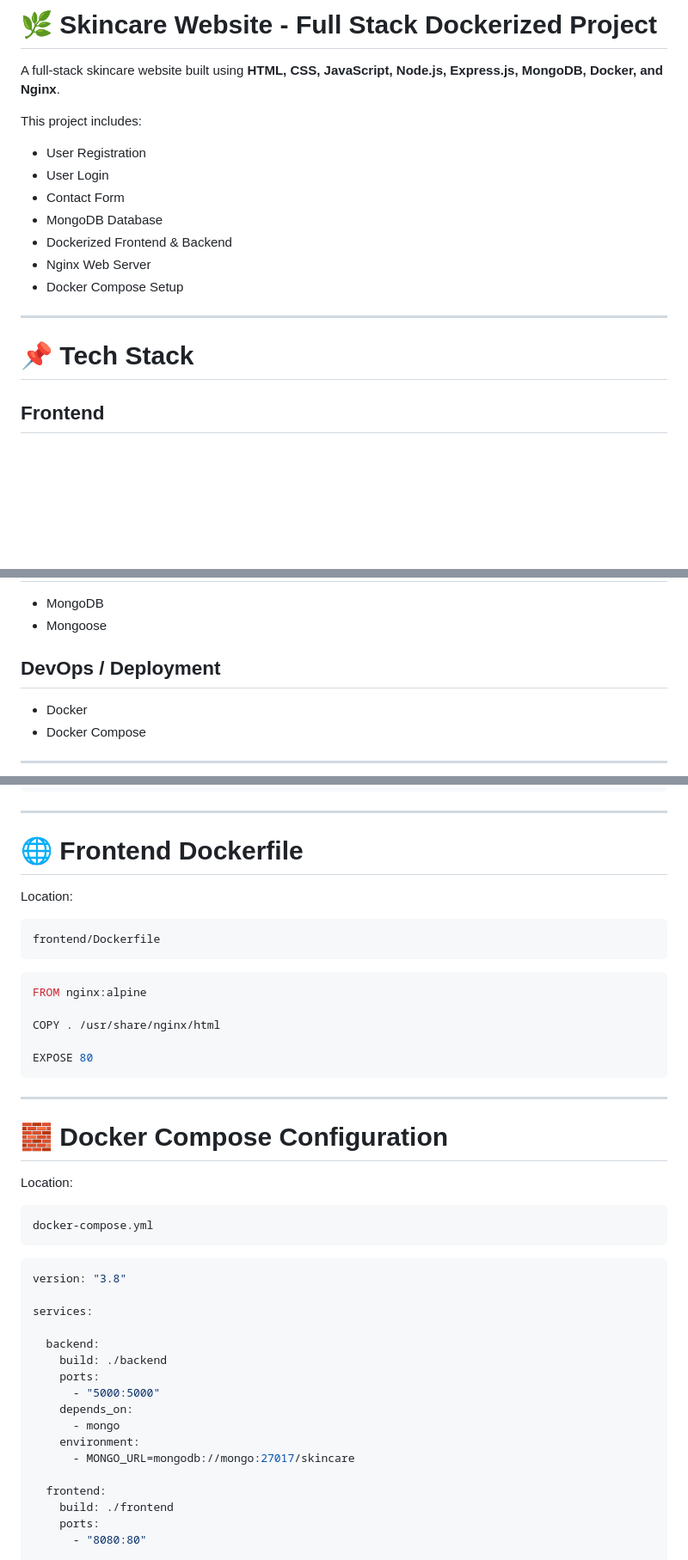
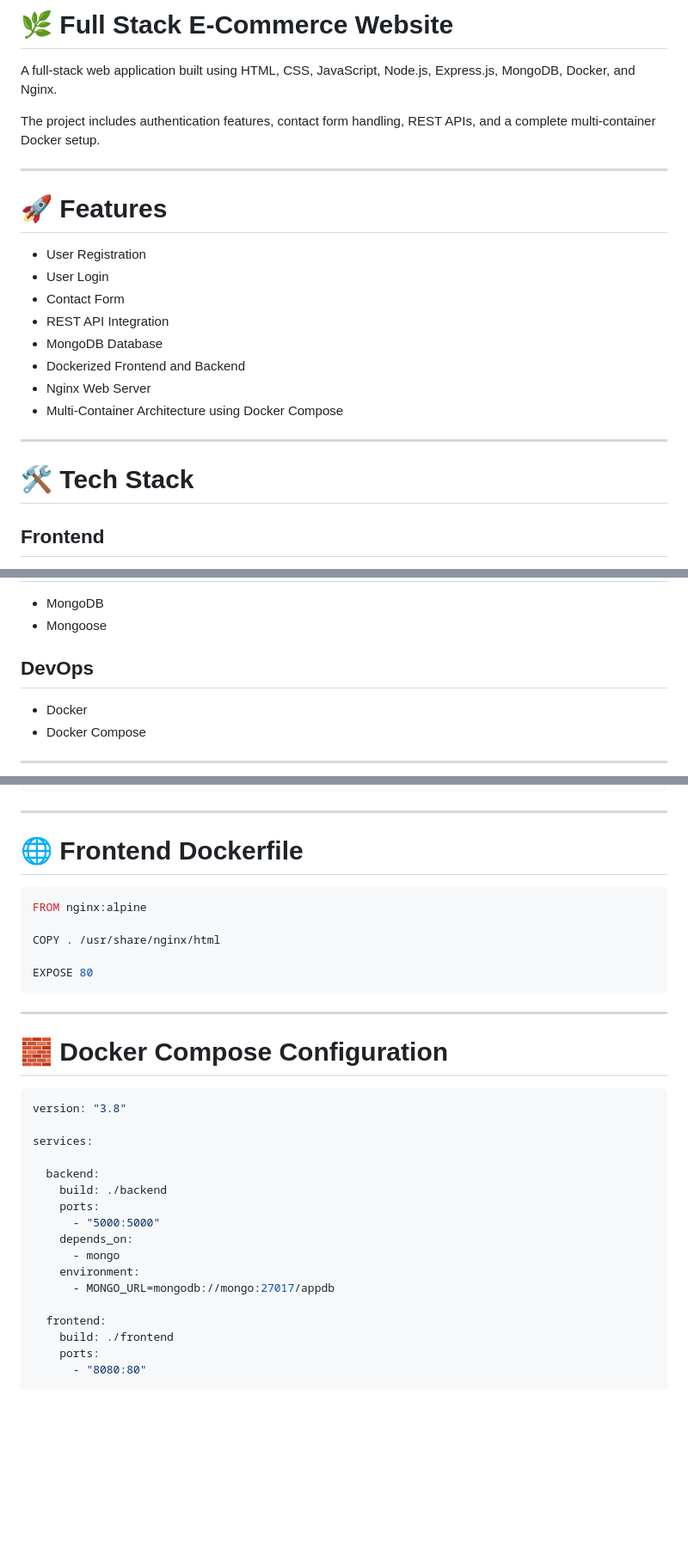
Before and after one commit to Raman-2025/e_commerce_website, a Markdown page: README.md, 3 parts joined by grey strips. Shown at 86% size. Rendered like a GitHub page; blank space fills up the shorter version.

````diff
--- a/README.md
+++ b/README.md
@@ -1,20 +1,25 @@
-# 🌿 Skincare Website - Full Stack Dockerized Project
+# 🌿 Full Stack E-Commerce Website
 
-A full-stack skincare website built using **HTML, CSS, JavaScript, Node.js, Express.js, MongoDB, Docker, and Nginx**.
+A full-stack web application built using HTML, CSS, JavaScript, Node.js, Express.js, MongoDB, Docker, and Nginx.
 
-This project includes:
+The project includes authentication features, contact form handling, REST APIs, and a complete multi-container Docker setup.
+
+---
+
+# 🚀 Features
 
 - User Registration
 - User Login
 - Contact Form
+- REST API Integration
 - MongoDB Database
-- Dockerized Frontend & Backend
+- Dockerized Frontend and Backend
 - Nginx Web Server
-- Docker Compose Setup
+- Multi-Container Architecture using Docker Compose
 
 ---
 
-# 📌 Tech Stack
+# 🛠 Tech Stack
 
 ## Frontend
 - HTML
@@ -30,7 +35,7 @@ This project includes:
 - MongoDB
 - Mongoose
 
-## DevOps / Deployment
+## DevOps
 - Docker
 - Docker Compose
 
@@ -119,12 +105,6 @@ CMD ["node", "server.js"]
 
 # 🌐 Frontend Dockerfile
 
-Location:
-
-```bash
-frontend/Dockerfile
-```
-
 ```dockerfile
 FROM nginx:alpine
 
@@ -136,12 +116,6 @@ EXPOSE 80
 ---
 
 # 🧱 Docker Compose Configuration
-
-Location:
-
-```bash
-docker-compose.yml
-```
 
 ```yaml
 version: "3.8"
@@ -155,7 +129,7 @@ services:
     depends_on:
       - mongo
     environment:
-      - MONGO_URL=mongodb://mongo:27017/skincare
+      - MONGO_URL=mongodb://mongo:27017/appdb
 
   frontend:
     build: ./frontend
````
Also changed, not shown: other parts of README.md (+28 -56 lines).
